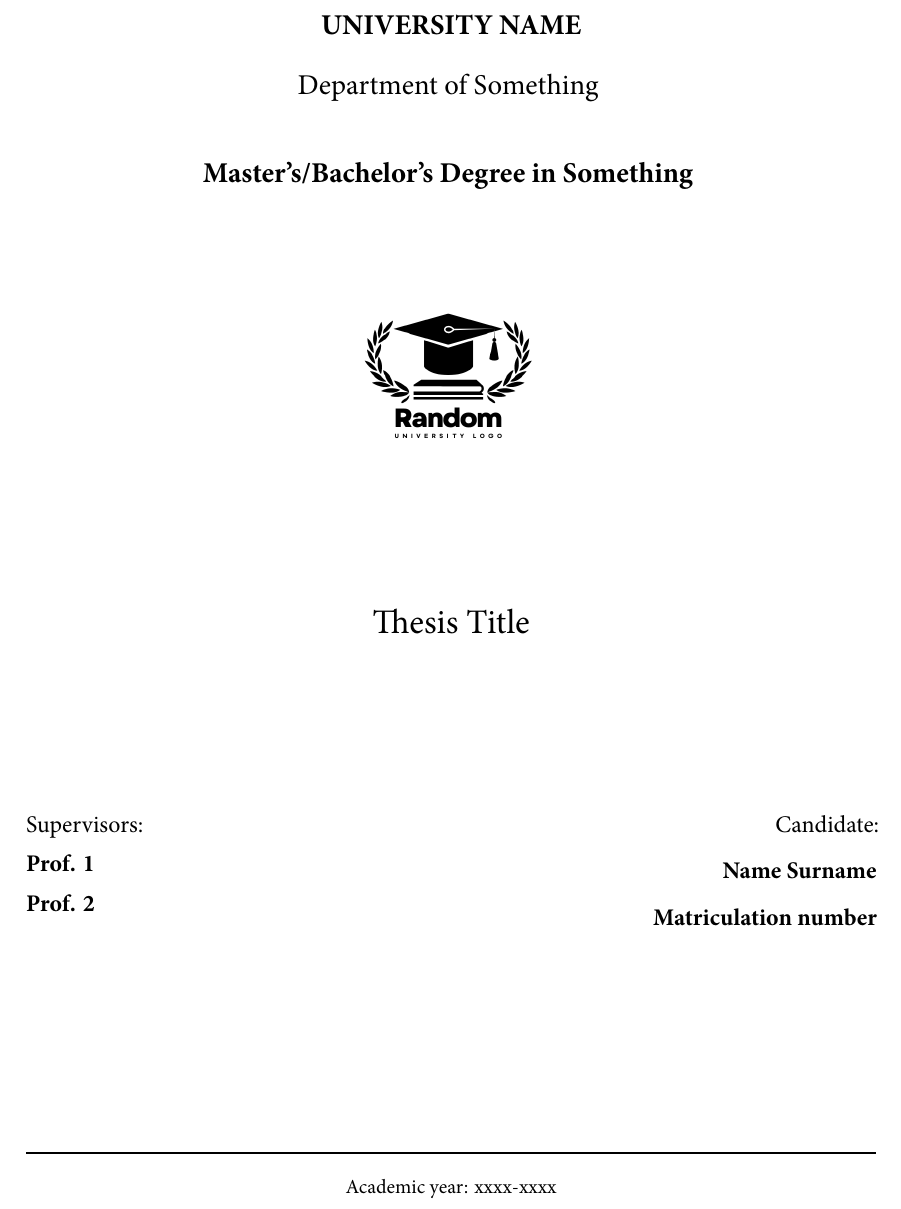
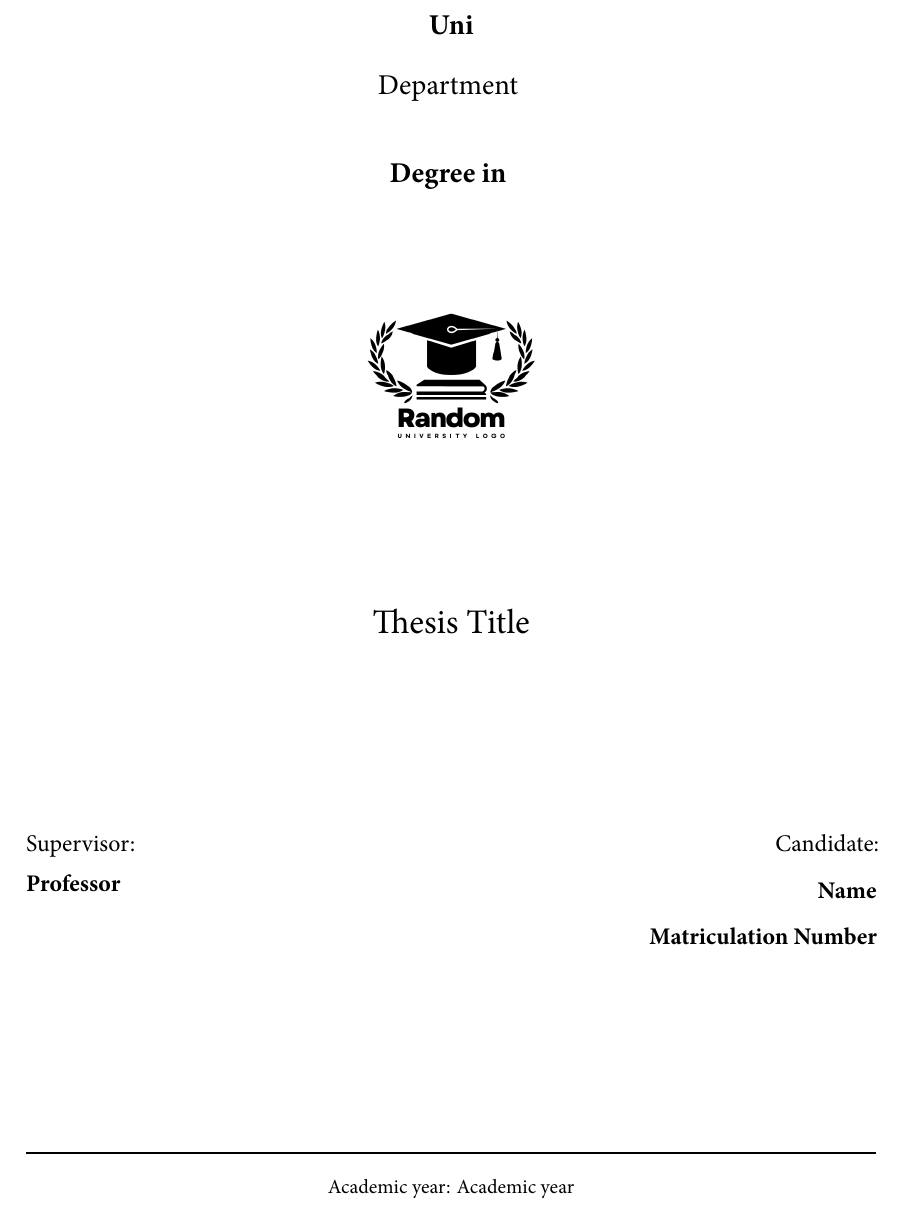
Before and after one commit to martiluca/SciThesis, a LaTeX thesis (SciThesis/main.tex, which reads SciThesis/SciThesis.cls, SciThesis/frontmatter/titlepage.tex, SciThesis/settings/config.tex): part of page 1 of 10, cut at the place of the change. Compiled offline with XeLaTeX; a missing font is replaced by an installed copy or a similar font.

Commit message:
updated data handling

```diff
--- a/SciThesis/SciThesis.cls
+++ b/SciThesis/SciThesis.cls
@@ -24,8 +24,8 @@
 %\usepackage{siunitx} %SI units in mathematical formula using \si{} in the math environment
 %\usepackage{arydshln} %dashed line in tables
 %\usepackage{chronosys} %create timelines
-\usepackage{minted} % add code portions
-\setminted{fontsize=\footnotesize} %minted code size
+%\usepackage{minted} % add code portions
+%\setminted{fontsize=\footnotesize} %minted code size
 
 \usepackage{lipsum} %testing purposes package
 
--- a/SciThesis/frontmatter/titlepage.tex
+++ b/SciThesis/frontmatter/titlepage.tex
@@ -12,43 +12,42 @@
 
         % university name and course
         \Large
-        \textbf{UNIVERSITY NAME}\\
-        Department of Something
+        \textbf{\myUni}\\
+        \myDepartment
         \vspace{0.5cm}
 
-        \textbf{Master's/Bachelor's Degree in Something}
+        \textbf{\myDegree}
         \vspace{1cm}
 
         % logo
-        \includegraphics[width=0.3\textwidth]{frontmatter/logo.png}
+        \myLogo
         \vspace{1cm}
 
         % title
         \LARGE
-        Thesis Title
+        \myTitle
    \end{center}
 
     \vfill
 
    \begin{minipage}[t]{0.47\textwidth}
 	{
-        \large Supervisors:\\
-        \textbf{Prof. 1}\\
-        \textbf{Prof. 2}\\\\
+        \large Supervisor:\\
+        \textbf{\mySupervisor}\\\\
         }
     \end{minipage}
     \hfill
     \begin{minipage}[t]{0.47\textwidth}\raggedleft
         \large Candidate:\\
-        \textbf{Name Surname}\\
-        \textbf{Matriculation number}
+        \textbf{\myName}\\
+        \textbf{\myMatriculation}
     \end{minipage}
 
 \vfill
    \begin{center}
         % academic year
         \par\noindent\rule{\textwidth}{0.8pt}
-        Academic year: xxxx-xxxx
+        Academic year: \myYear
 
    \end{center}
 \end{titlepage}
--- a/SciThesis/main.tex
+++ b/SciThesis/main.tex
@@ -18,6 +20,10 @@
 % Inc., 59 Temple Place - Suite 330, Boston, MA 02111-1307, USA.
 
 \documentclass[a4paper, twoside, 11pt]{SciThesis}
+
+%% Your Data %%
+% You can enter your data in this file and this will be used to automatically generate the title page
+\input{settings/config.tex}
 
 % Useful commands
 \input{settings/commands.tex}
--- /dev/null
+++ b/SciThesis/settings/config.tex
@@ -0,0 +1,4 @@
+%% PERSONAL DATA %%
+% Personal data
+
+\newcommand{\myUni}{Uni\xspace}
@@ -0,0 +12,5 @@
+\newcommand{\mySupervisor}{Professor\xspace}
+
+\newcommand{\myYear}{Academic year\xspace}
+
+\newcommand{\myLogo}{\includegraphics[width=0.3\textwidth]{frontmatter/logo.png}}
```
Also changed, not shown: SciThesis/main.pdf (added), SciThesis/main.tex (2 more changed lines), SciThesis/settings/config.tex (7 more changed lines).
